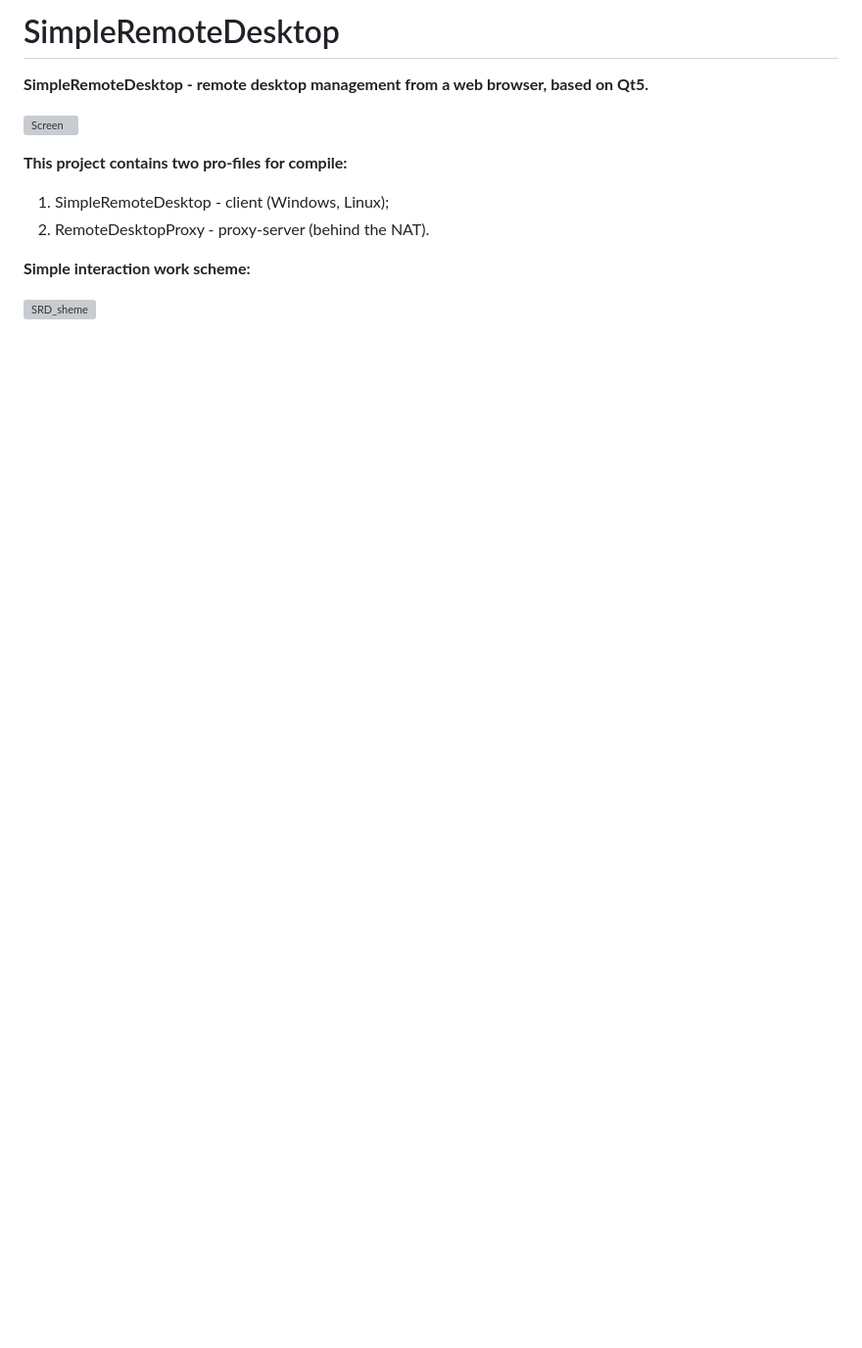
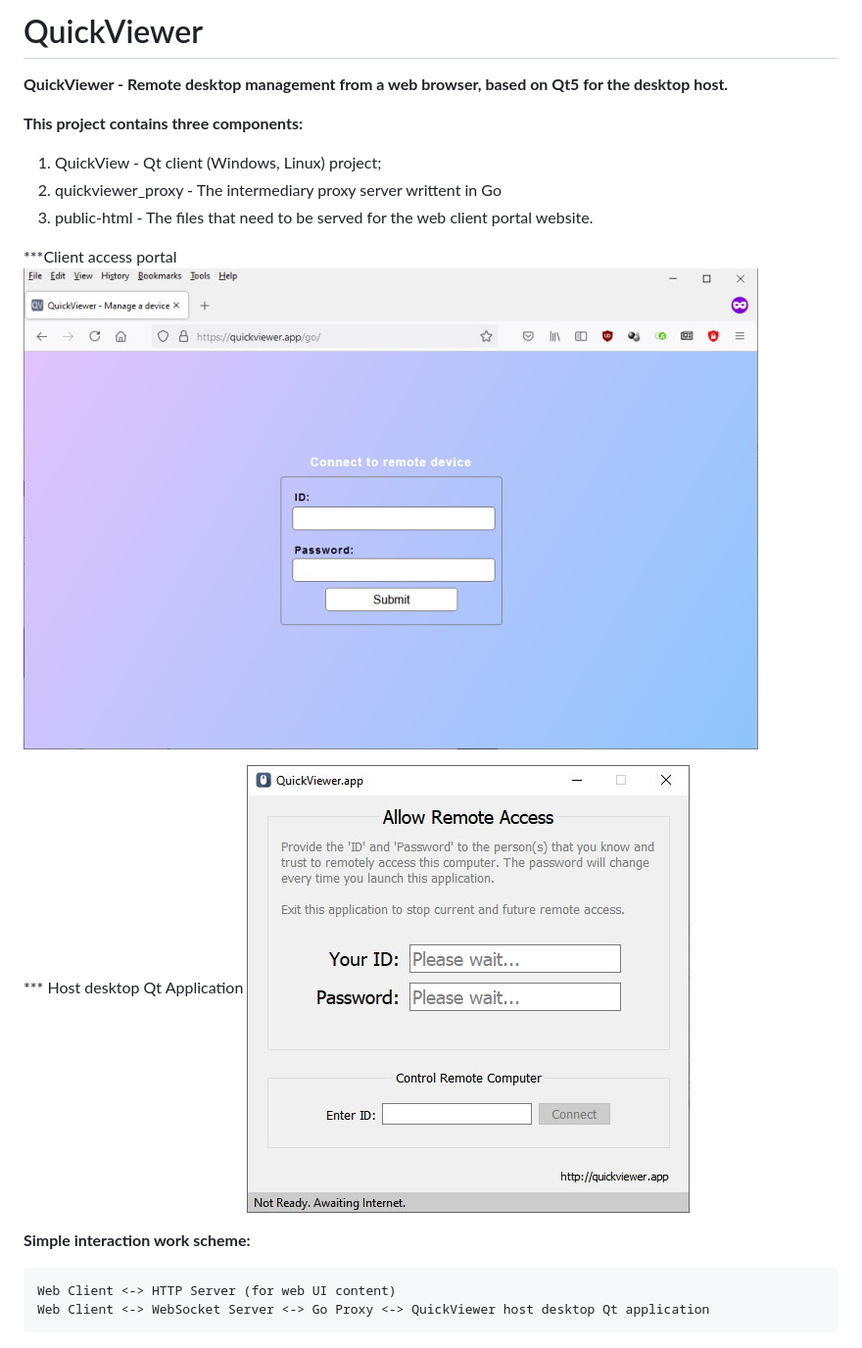
Before and after one commit to mrcodetastic/quickviewer.app, a Markdown page: README.md, the part around the change. Shown: that part at 98% size. Rendered like a GitHub page; pictures changed too: screenshot-client.jpg (added), screenshot-host.jpg (added); blank space fills up the shorter version; grey boxes are pictures that could not be loaded.

````diff
--- a/README.md
+++ b/README.md
@@ -1,12 +1,21 @@
-# SimpleRemoteDesktop
-**SimpleRemoteDesktop - remote desktop management from a web browser, based on Qt5.**
+# QuickViewer
+**QuickViewer - Remote desktop management from a web browser, based on Qt5 for the desktop host.**
 
-![Screen](https://user-images.githubusercontent.com/13070282/77161895-c8e37580-6abb-11ea-8cc4-c3d0ecc8676b.png)
+**This project contains three components:**
+1. QuickView - Qt client (Windows, Linux) project;
+2. quickviewer_proxy - The intermediary proxy server writtent in Go
+3. public-html - The files that need to be served for the web client portal website.
 
-**This project contains two pro-files for compile:**
-1. SimpleRemoteDesktop - client (Windows, Linux);
-2. RemoteDesktopProxy - proxy-server (behind the NAT).
+***Client access portal
+![Client Screenshot](screenshot-client.jpg)
+
+*** Host desktop Qt Application
+![Host Screenshot](screenshot-host.jpg)
+
 
 **Simple interaction work scheme:**
 
-![SRD_sheme](https://user-images.githubusercontent.com/13070282/79386197-78542080-7f72-11ea-8c26-3611b935c79a.jpg)
+```
+Web Client <-> HTTP Server (for web UI content)
+Web Client <-> WebSocket Server <-> Go Proxy <-> QuickViewer host desktop Qt application
+```
````
